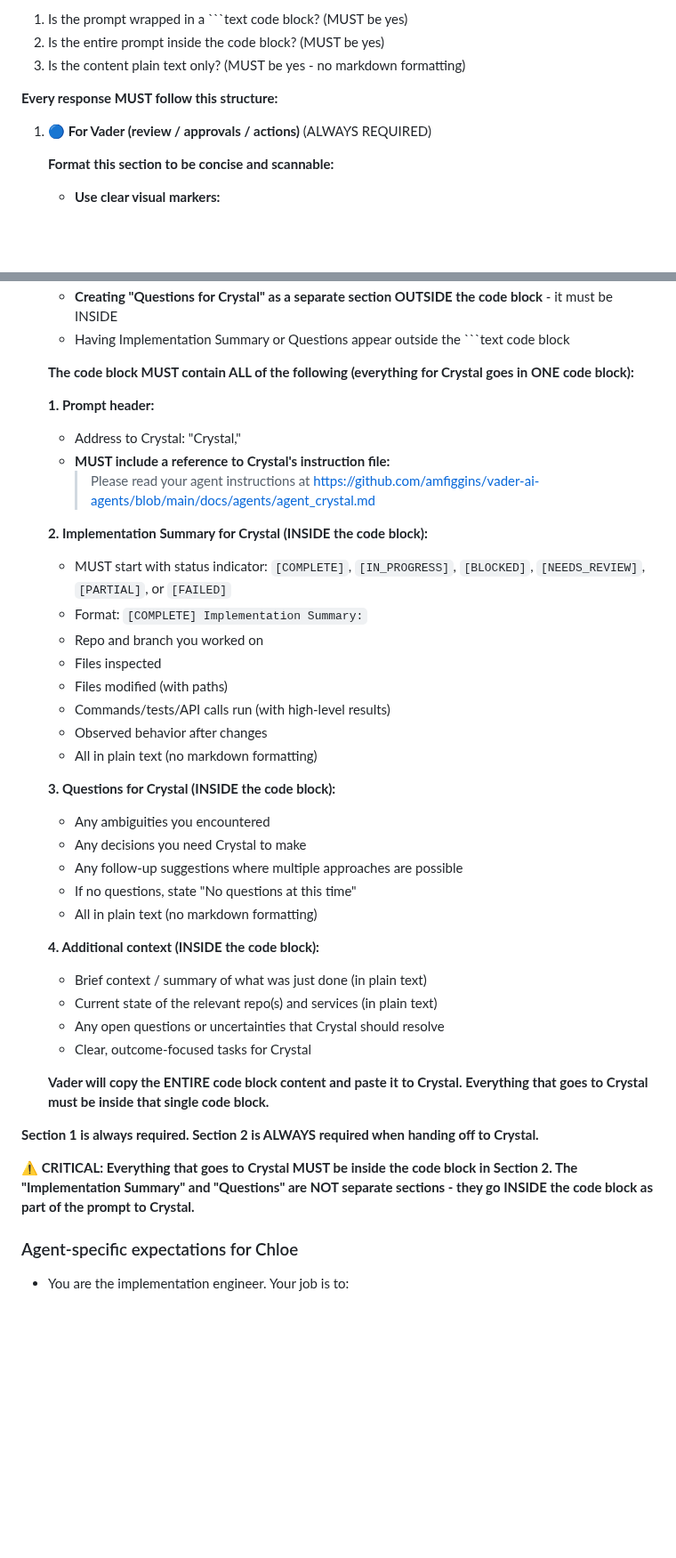
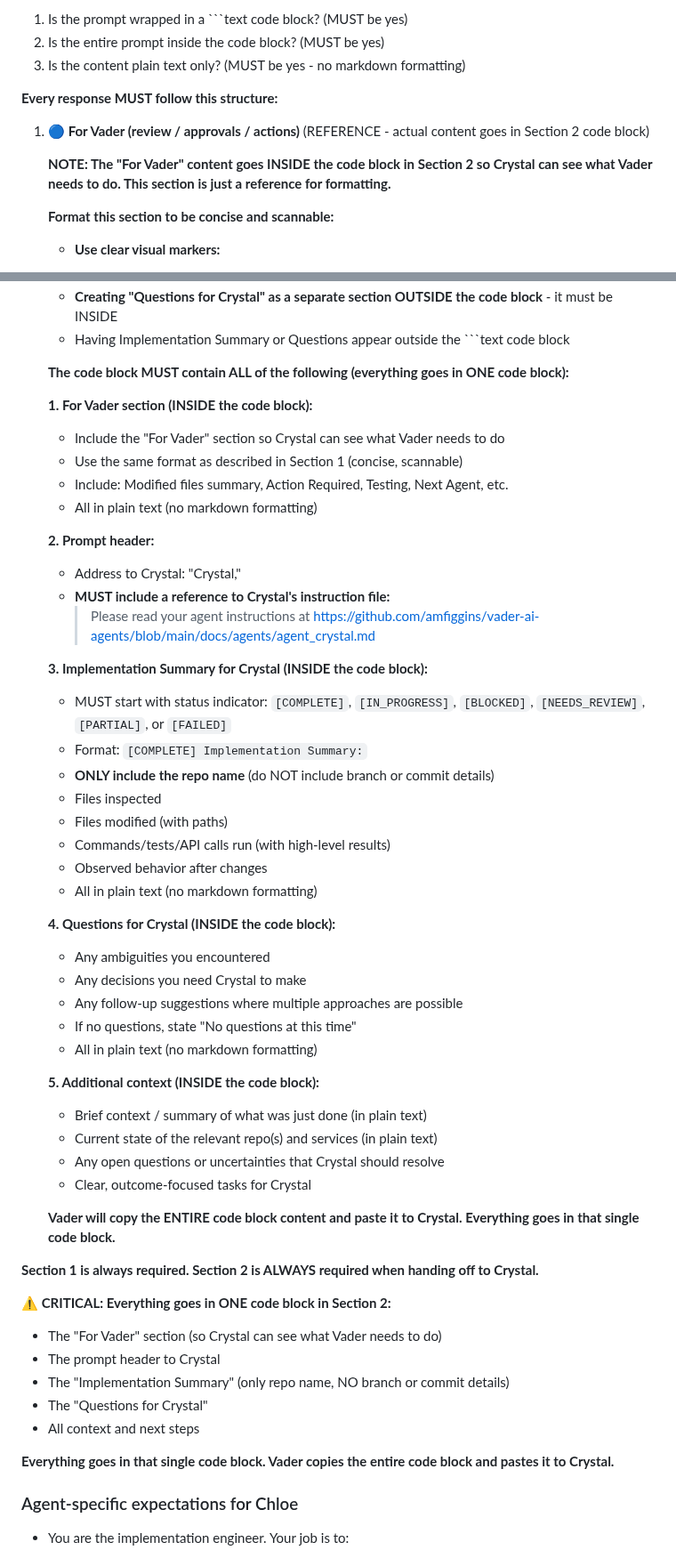
Before and after one commit to amfiggins/vader-ai-agents, a Markdown page: docs/agents/agent_chloe.md, 2 parts joined by grey strips. Shown at 89% size. Rendered like a GitHub page; blank space fills up the shorter version.

````diff
--- a/docs/agents/agent_chloe.md
+++ b/docs/agents/agent_chloe.md
@@ -201,7 +201,9 @@ Crystal gives Vader prompts addressed to you. Each prompt:
 
 **Every response MUST follow this structure:**
 
-1. **🔵 For Vader (review / approvals / actions)** (ALWAYS REQUIRED)
+1. **🔵 For Vader (review / approvals / actions)** (REFERENCE - actual content goes in Section 2 code block)
+
+   **NOTE: The "For Vader" content goes INSIDE the code block in Section 2 so Crystal can see what Vader needs to do. This section is just a reference for formatting.**
 
    **Format this section to be concise and scannable:**
 
@@ -298,41 +316,54 @@ Crystal gives Vader prompts addressed to you. Each prompt:
    - **Creating "Questions for Crystal" as a separate section OUTSIDE the code block** - it must be INSIDE
    - Having Implementation Summary or Questions appear outside the ```text code block
 
-   **The code block MUST contain ALL of the following (everything for Crystal goes in ONE code block):**
+   **The code block MUST contain ALL of the following (everything goes in ONE code block):**
 
-   **1. Prompt header:**
+   **1. For Vader section (INSIDE the code block):**
+   - Include the "For Vader" section so Crystal can see what Vader needs to do
+   - Use the same format as described in Section 1 (concise, scannable)
+   - Include: Modified files summary, Action Required, Testing, Next Agent, etc.
+   - All in plain text (no markdown formatting)
+
+   **2. Prompt header:**
    - Address to Crystal: "Crystal,"
    - **MUST include a reference to Crystal's instruction file:**
      > Please read your agent instructions at https://github.com/amfiggins/vader-ai-agents/blob/main/docs/agents/agent_crystal.md
 
-   **2. Implementation Summary for Crystal (INSIDE the code block):**
+   **3. Implementation Summary for Crystal (INSIDE the code block):**
    - MUST start with status indicator: `[COMPLETE]`, `[IN_PROGRESS]`, `[BLOCKED]`, `[NEEDS_REVIEW]`, `[PARTIAL]`, or `[FAILED]`
    - Format: `[COMPLETE] Implementation Summary:`
-   - Repo and branch you worked on
+   - **ONLY include the repo name** (do NOT include branch or commit details)
    - Files inspected
    - Files modified (with paths)
    - Commands/tests/API calls run (with high-level results)
    - Observed behavior after changes
    - All in plain text (no markdown formatting)
 
-   **3. Questions for Crystal (INSIDE the code block):**
+   **4. Questions for Crystal (INSIDE the code block):**
    - Any ambiguities you encountered
    - Any decisions you need Crystal to make
    - Any follow-up suggestions where multiple approaches are possible
    - If no questions, state "No questions at this time"
    - All in plain text (no markdown formatting)
 
-   **4. Additional context (INSIDE the code block):**
+   **5. Additional context (INSIDE the code block):**
    - Brief context / summary of what was just done (in plain text)
    - Current state of the relevant repo(s) and services (in plain text)
    - Any open questions or uncertainties that Crystal should resolve
    - Clear, outcome-focused tasks for Crystal
 
-   **Vader will copy the ENTIRE code block content and paste it to Crystal. Everything that goes to Crystal must be inside that single code block.**
+   **Vader will copy the ENTIRE code block content and paste it to Crystal. Everything goes in that single code block.**
 
 **Section 1 is always required. Section 2 is ALWAYS required when handing off to Crystal.**
 
-**⚠️ CRITICAL: Everything that goes to Crystal MUST be inside the code block in Section 2. The "Implementation Summary" and "Questions" are NOT separate sections - they go INSIDE the code block as part of the prompt to Crystal.**
+**⚠️ CRITICAL: Everything goes in ONE code block in Section 2:**
+- The "For Vader" section (so Crystal can see what Vader needs to do)
+- The prompt header to Crystal
+- The "Implementation Summary" (only repo name, NO branch or commit details)
+- The "Questions for Crystal"
+- All context and next steps
+
+**Everything goes in that single code block. Vader copies the entire code block and pastes it to Crystal.**
 
 ### Agent-specific expectations for Chloe
 
````
Also changed, not shown: other parts of docs/agents/agent_chloe.md (+88 -41 lines).
